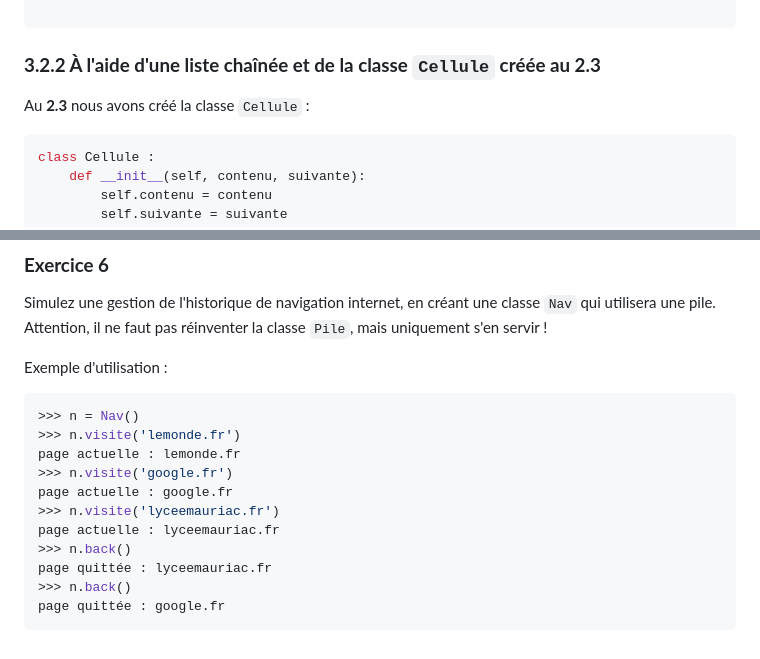
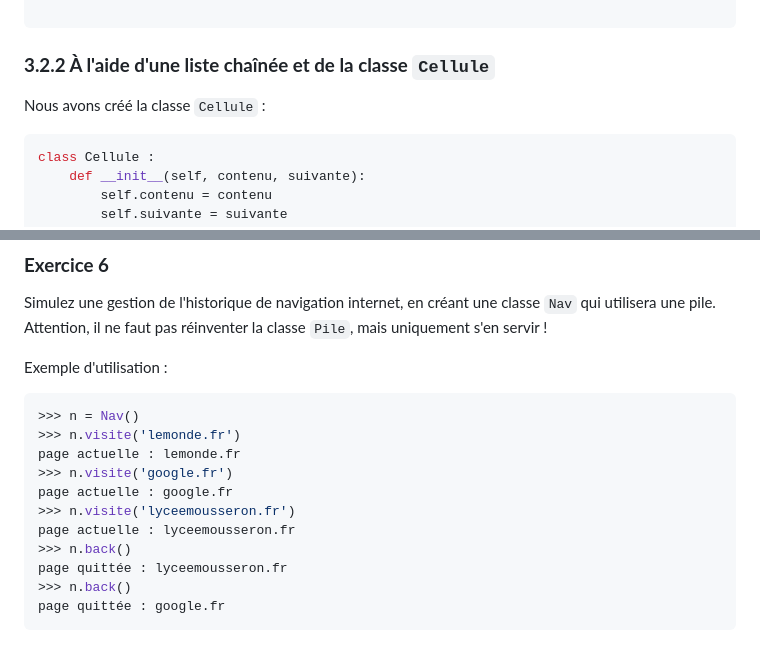
Before and after one commit to Olivier-Baillet/Terminale_NSI, a Markdown page: Travaux_pratiques/File pile/Les piles.md, 2 parts joined by grey strips. Rendered like a GitHub page.

Commit message:
Fix formatting and update text in Les piles.md

````diff
--- a/Travaux_pratiques/File pile/Les piles.md
+++ b/Travaux_pratiques/File pile/Les piles.md
@@ -61,9 +61,9 @@ Test de l'implémentation :
 
 ```
 
-### **3.2.2 À l'aide d'une liste chaînée et de la classe `Cellule` créée au 2.3**
+### **3.2.2 À l'aide d'une liste chaînée et de la classe `Cellule`**
 
-Au **2.3** nous avons créé la classe `Cellule` :
+Nous avons créé la classe `Cellule` :
 
 ```python
 class Cellule :
@@ -105,10 +105,10 @@ Exemple d'utilisation :
 page actuelle : lemonde.fr
 >>> n.visite('google.fr')
 page actuelle : google.fr
->>> n.visite('lyceemauriac.fr')
-page actuelle : lyceemauriac.fr
+>>> n.visite('lyceemousseron.fr')
+page actuelle : lyceemousseron.fr
 >>> n.back()
-page quittée : lyceemauriac.fr
+page quittée : lyceemousseron.fr
 >>> n.back()
 page quittée : google.fr
 ```
````
